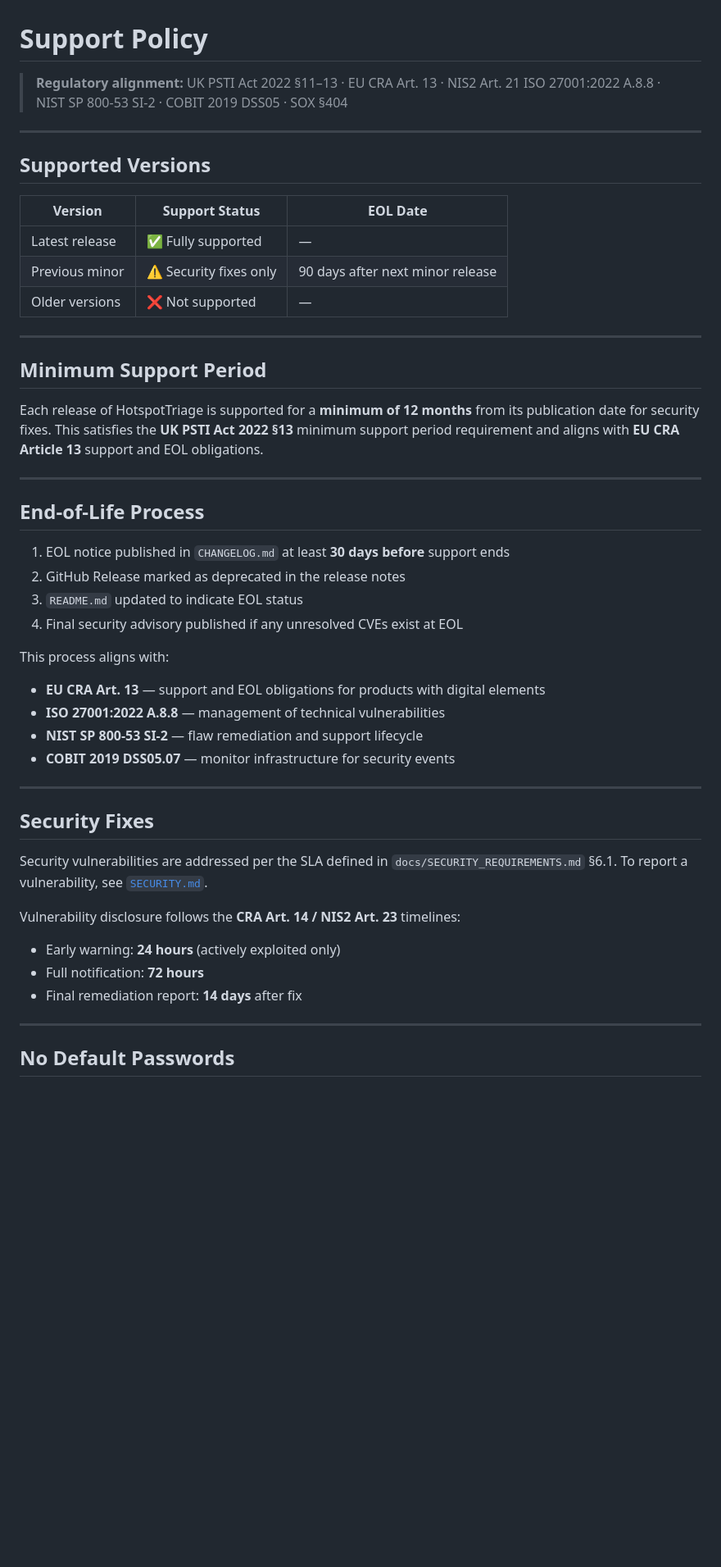
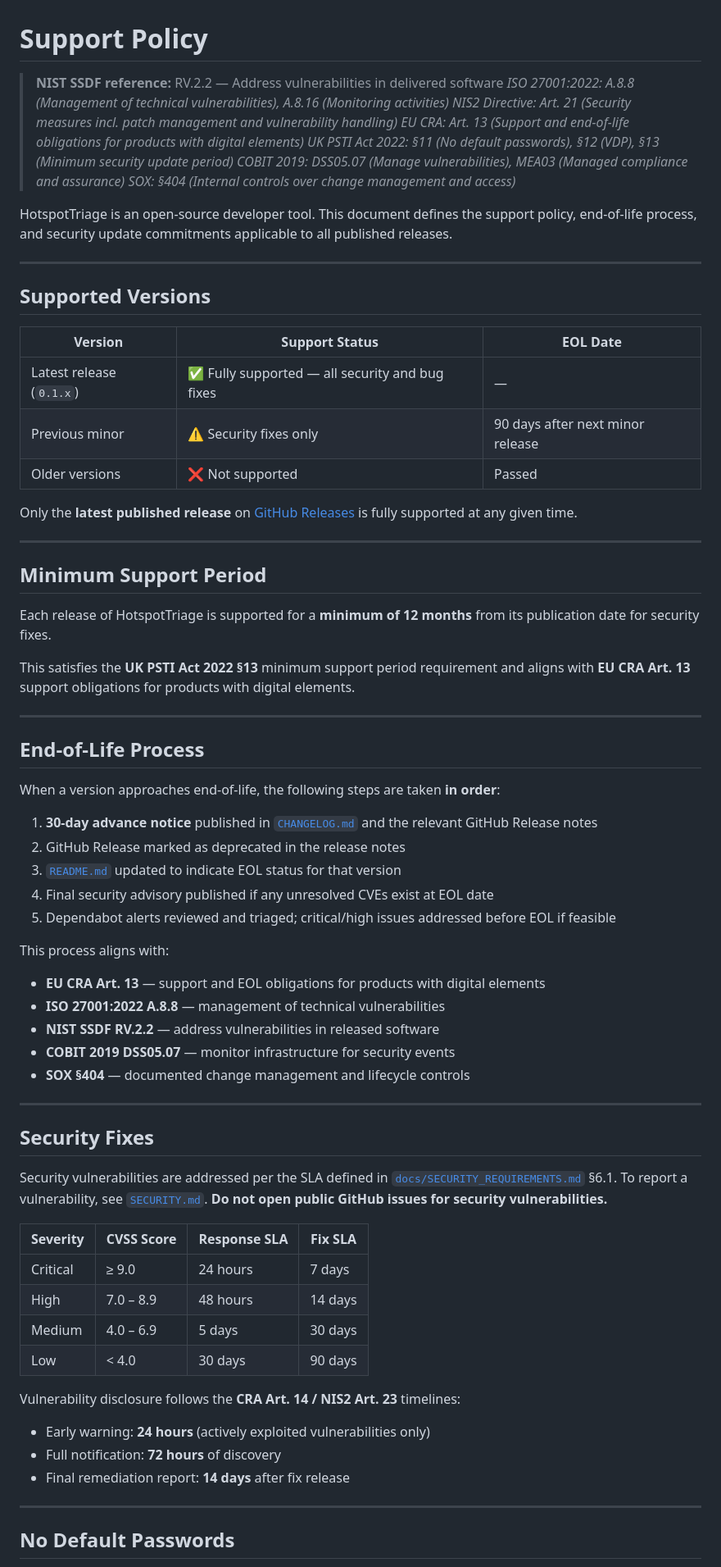
Before and after one commit to avnovikov/HotspotTriage, a Markdown page: SUPPORT.md, the part around one of its changes. Shown at 82% size. Drawn GitHub-style; blank space fills up the shorter version.

```diff
--- a/SUPPORT.md
+++ b/SUPPORT.md
@@ -1,7 +1,14 @@
 # Support Policy
 
-> **Regulatory alignment:** UK PSTI Act 2022 §11–13 · EU CRA Art. 13 · NIS2 Art. 21
-> ISO 27001:2022 A.8.8 · NIST SP 800-53 SI-2 · COBIT 2019 DSS05 · SOX §404
+> **NIST SSDF reference:** RV.2.2 — Address vulnerabilities in delivered software
+> *ISO 27001:2022: A.8.8 (Management of technical vulnerabilities), A.8.16 (Monitoring activities)*
+> *NIS2 Directive: Art. 21 (Security measures incl. patch management and vulnerability handling)*
+> *EU CRA: Art. 13 (Support and end-of-life obligations for products with digital elements)*
+> *UK PSTI Act 2022: §11 (No default passwords), §12 (VDP), §13 (Minimum security update period)*
+> *COBIT 2019: DSS05.07 (Manage vulnerabilities), MEA03 (Managed compliance and assurance)*
+> *SOX: §404 (Internal controls over change management and access)*
+
+HotspotTriage is an open-source developer tool. This document defines the support policy, end-of-life process, and security update commitments applicable to all published releases.
 
 ---
 
@@ -9,45 +16,56 @@
 
 | Version | Support Status | EOL Date |
 |---------|---------------|----------|
-| Latest release | ✅ Fully supported | — |
+| Latest release (`0.1.x`) | ✅ Fully supported — all security and bug fixes | — |
 | Previous minor | ⚠️ Security fixes only | 90 days after next minor release |
-| Older versions | ❌ Not supported | — |
+| Older versions | ❌ Not supported | Passed |
+
+Only the **latest published release** on [GitHub Releases](https://github.com/avnovikov/HotspotTriage/releases) is fully supported at any given time.
 
 ---
 
 ## Minimum Support Period
 
-Each release of HotspotTriage is supported for a **minimum of 12 months** from its
-publication date for security fixes. This satisfies the **UK PSTI Act 2022 §13**
-minimum support period requirement and aligns with **EU CRA Article 13** support
-and EOL obligations.
+Each release of HotspotTriage is supported for a **minimum of 12 months** from its publication date for security fixes.
+
+This satisfies the **UK PSTI Act 2022 §13** minimum support period requirement and aligns with **EU CRA Art. 13** support obligations for products with digital elements.
 
 ---
 
 ## End-of-Life Process
 
-1. EOL notice published in `CHANGELOG.md` at least **30 days before** support ends
+When a version approaches end-of-life, the following steps are taken **in order**:
+
+1. **30-day advance notice** published in [`CHANGELOG.md`](CHANGELOG.md) and the relevant GitHub Release notes
 2. GitHub Release marked as deprecated in the release notes
-3. `README.md` updated to indicate EOL status
-4. Final security advisory published if any unresolved CVEs exist at EOL
+3. [`README.md`](README.md) updated to indicate EOL status for that version
+4. Final security advisory published if any unresolved CVEs exist at EOL date
+5. Dependabot alerts reviewed and triaged; critical/high issues addressed before EOL if feasible
 
 This process aligns with:
 - **EU CRA Art. 13** — support and EOL obligations for products with digital elements
 - **ISO 27001:2022 A.8.8** — management of technical vulnerabilities
-- **NIST SP 800-53 SI-2** — flaw remediation and support lifecycle
+- **NIST SSDF RV.2.2** — address vulnerabilities in released software
 - **COBIT 2019 DSS05.07** — monitor infrastructure for security events
+- **SOX §404** — documented change management and lifecycle controls
 
 ---
 
 ## Security Fixes
 
-Security vulnerabilities are addressed per the SLA defined in
-`docs/SECURITY_REQUIREMENTS.md` §6.1. To report a vulnerability, see [`SECURITY.md`](SECURITY.md).
+Security vulnerabilities are addressed per the SLA defined in [`docs/SECURITY_REQUIREMENTS.md`](docs/SECURITY_REQUIREMENTS.md) §6.1. To report a vulnerability, see [`SECURITY.md`](SECURITY.md). **Do not open public GitHub issues for security vulnerabilities.**
+
+| Severity | CVSS Score | Response SLA | Fix SLA |
+|----------|-----------|-------------|---------|
+| Critical | ≥ 9.0 | 24 hours | 7 days |
+| High | 7.0 – 8.9 | 48 hours | 14 days |
+| Medium | 4.0 – 6.9 | 5 days | 30 days |
+| Low | < 4.0 | 30 days | 90 days |
 
 Vulnerability disclosure follows the **CRA Art. 14 / NIS2 Art. 23** timelines:
-- Early warning: **24 hours** (actively exploited only)
-- Full notification: **72 hours**
-- Final remediation report: **14 days** after fix
+- Early warning: **24 hours** (actively exploited vulnerabilities only)
+- Full notification: **72 hours** of discovery
+- Final remediation report: **14 days** after fix release
 
 ---
 
```
Also changed, not shown: other parts of SUPPORT.md (+36 -36 lines).
